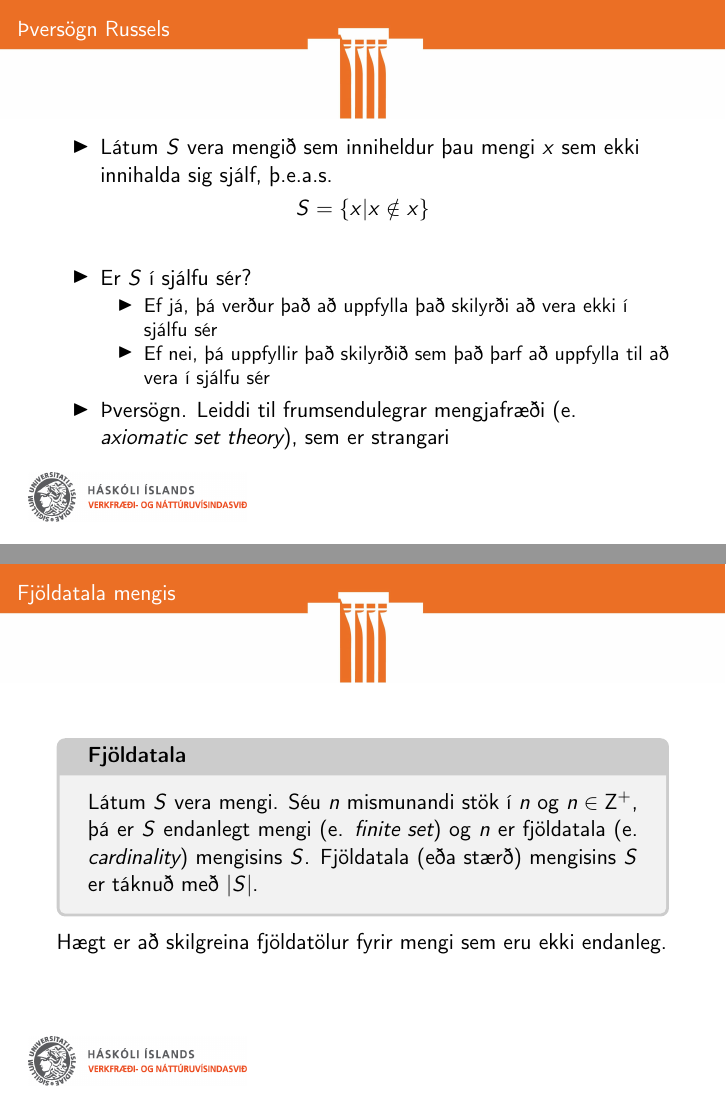
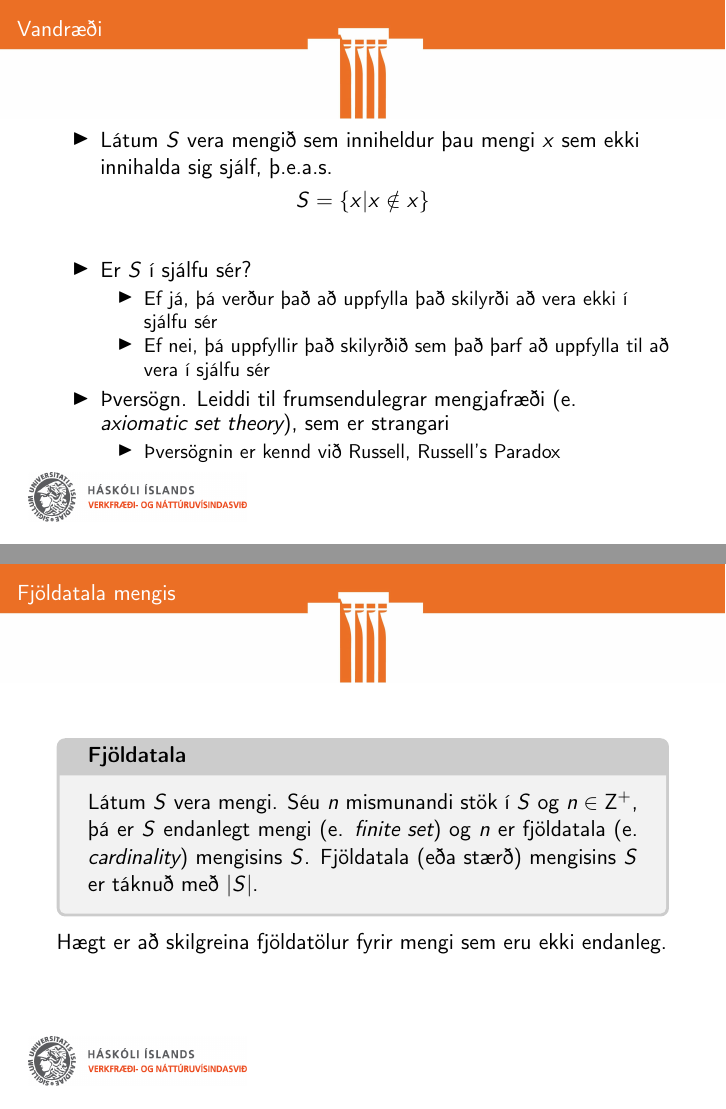
Before and after one commit to Ernir/kennsluefni, LaTeX slides (Stærðfræðimynstur/Mynstur_glærur_2a.tex): pages 12 and 20 of 40 before the commit and pages 15 and 23 of 43 after it, joined at a grey line. Compiled offline with pdfLaTeX.

Commit message:
Lagfæringar eftir nemendaábendingar

```diff
--- a/Stærðfræðimynstur/Mynstur_glærur_2a.tex
+++ b/Stærðfræðimynstur/Mynstur_glærur_2a.tex
@@ -87,7 +87,7 @@ Mengi er óraðað samansafn hluta. Hlutur í mengi er kallaður stak þess. Men
 \end{itemize}
 \end{frame}
 
-\begin{frame}{Þversögn Russels}
+\begin{frame}{Vandræði}
 \begin{itemize}
  \item Látum $S$ vera mengið sem inniheldur þau mengi $x$ sem ekki innihalda sig sjálf, þ.e.a.s.
 \end{itemize}
@@ -101,6 +101,10 @@ Mengi er óraðað samansafn hluta. Hlutur í mengi er kallaður stak þess. Men
   \item Ef nei, þá uppfyllir það skilyrðið sem það þarf að uppfylla til að vera í sjálfu sér \pause
  \end{itemize}
  \item Þversögn. Leiddi til frumsendulegrar mengjafræði (e. \emph{axiomatic set theory}), sem er strangari
+ \begin{itemize}
+  \item Þversögnin er kennd við Russell, Russell's Paradox
+ \end{itemize}
+
 \end{itemize}
 \end{frame}
 
@@ -135,7 +139,7 @@ Athugum að séu tvö mengi jöfn, þá er $A \subseteq B$ og $B \subseteq A$.
 
 \begin{frame}{Fjöldatala mengis}
 \begin{tcolorbox}[title=Fjöldatala]
-Látum $S$ vera mengi. Séu $n$ mismunandi stök í $n$ og $n \in \mathbf{Z^+}$, þá er $S$ endanlegt mengi (e. \emph{finite set}) og $n$ er fjöldatala (e. \emph{cardinality}) mengisins $S$. Fjöldatala (eða stærð) mengisins $S$ er táknuð með $|S|$.
+Látum $S$ vera mengi. Séu $n$ mismunandi stök í $S$ og $n \in \mathbf{Z^+}$, þá er $S$ endanlegt mengi (e. \emph{finite set}) og $n$ er fjöldatala (e. \emph{cardinality}) mengisins $S$. Fjöldatala (eða stærð) mengisins $S$ er táknuð með $|S|$.
 \end{tcolorbox}
 Hægt er að skilgreina fjöldatölur fyrir mengi sem eru ekki endanleg.
 \end{frame}
```
Also changed, not shown: Stærðfræðimynstur/Mynstur_glærur_2a.tex (8 more changed lines).
